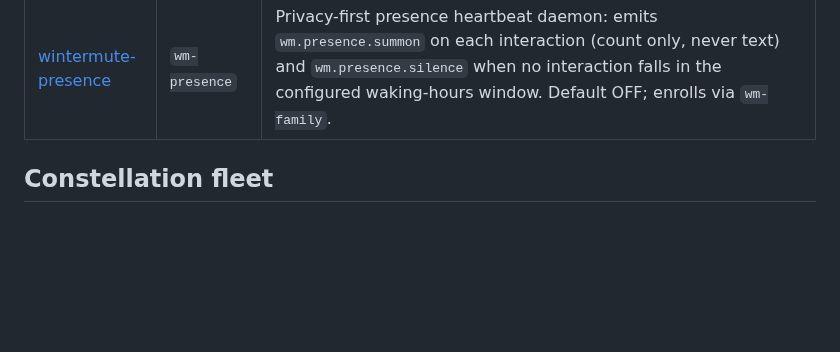
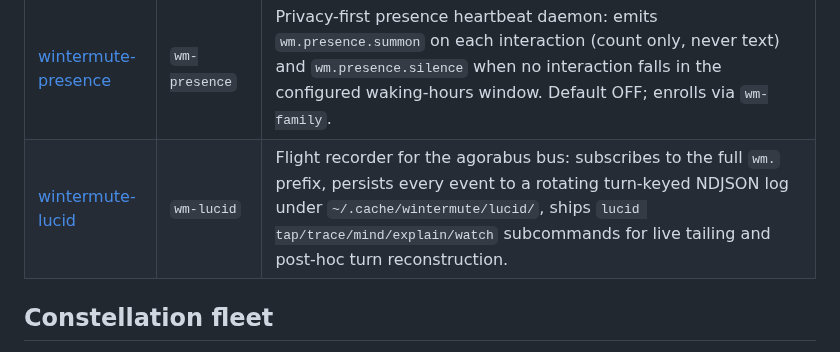
Before and after one commit to j0yen/wintermute, a Markdown page: REPOS.md, the part around the change. Rendered like a GitHub page; blank space fills up the shorter version.

Commit message:
REPOS.md: list wintermute-lucid (PRD-archive-finalize)
Co-Authored-By: Claude Sonnet 4.6 <noreply@anthropic.com>

```diff
--- a/REPOS.md
+++ b/REPOS.md
@@ -139,6 +139,7 @@ agorabus.
 | [wintermute-reach](https://github.com/j0yen/wintermute-reach) | `wm-reach` | Off-device transport boundary: subscribes to `wm.family.message`/`wm.family.distress`, delivers via email (default)/ntfy/webhook, acks delivery back on the bus, provides v1 inbound-reply stub. Closes the `wm.family.ack` loop for family-intents. |
 | [wintermute-family-enroll](https://github.com/j0yen/wintermute-family-enroll) | `wm-family` | Caregiver setup wizard (kin capstone): writes `/etc/wintermute/conf.d/50-family.env` atomically; setup/show/announce subcommands; privacy-opt-in defaults (presence/silence/digest=off, distress=on); the consent ceremony every other kin service reads from. |
 | [wintermute-presence](https://github.com/j0yen/wintermute-presence) | `wm-presence` | Privacy-first presence heartbeat daemon: emits `wm.presence.summon` on each interaction (count only, never text) and `wm.presence.silence` when no interaction falls in the configured waking-hours window. Default OFF; enrolls via `wm-family`. |
+| [wintermute-lucid](https://github.com/j0yen/wintermute-lucid) | `wm-lucid` | Flight recorder for the agorabus bus: subscribes to the full `wm.` prefix, persists every event to a rotating turn-keyed NDJSON log under `~/.cache/wintermute/lucid/`, ships `lucid tap/trace/mind/explain/watch` subcommands for live tailing and post-hoc turn reconstruction. |
 
 ## Constellation fleet
 
```
